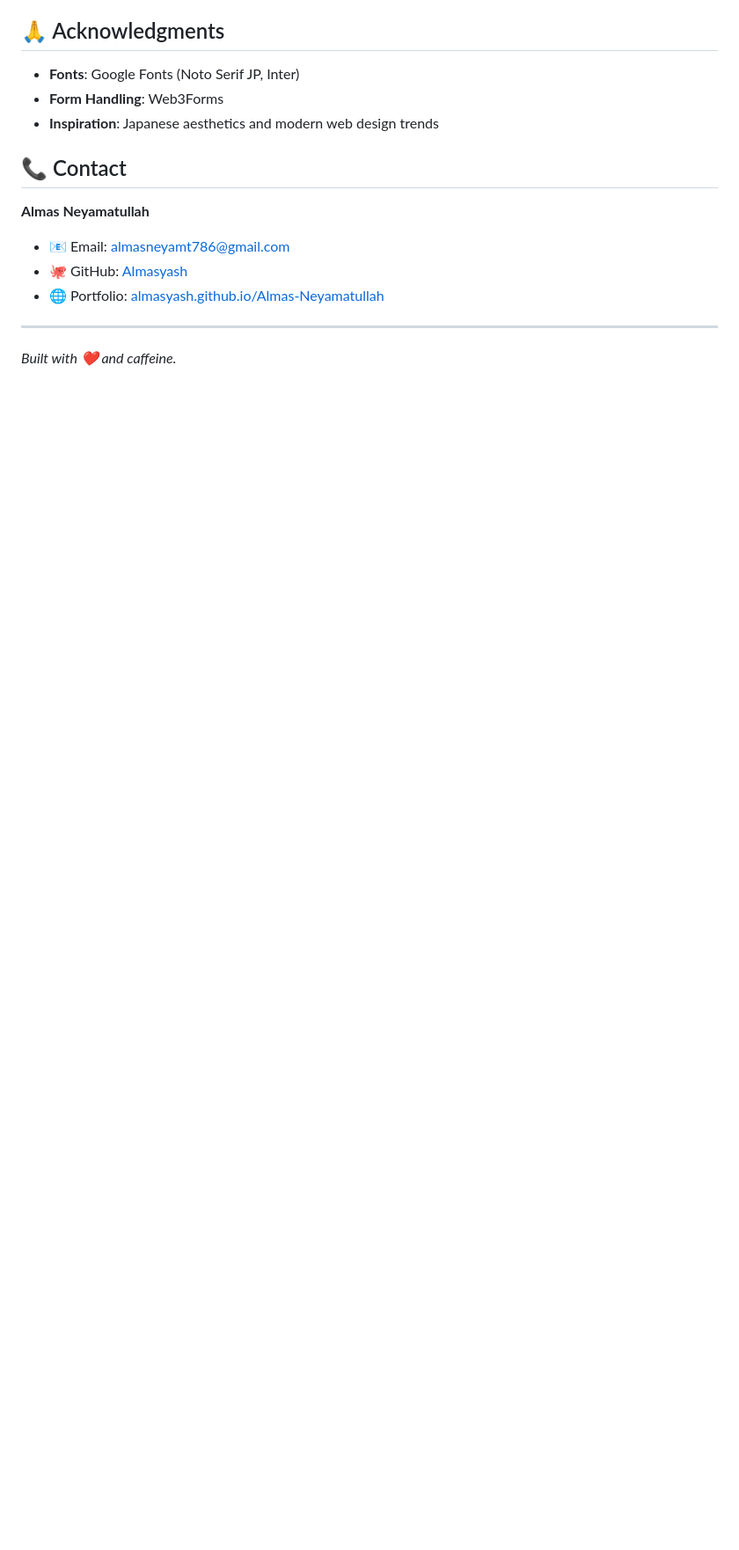
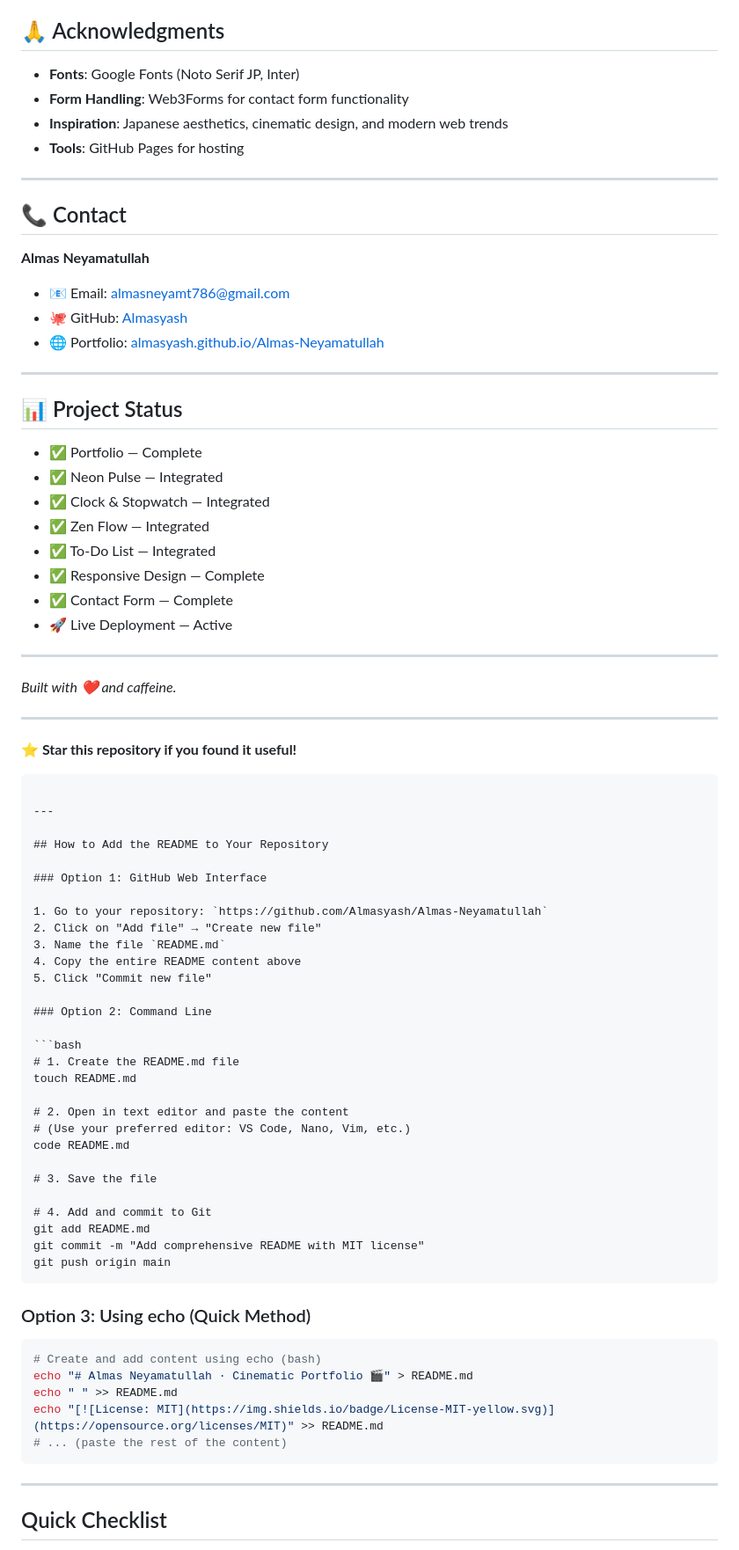
Before and after one commit to Almasyash/Almas-Neyamatullah, a Markdown page: README.md, the part around one of its changes. Shown at 88% size. Drawn GitHub-style; blank space fills up the shorter version.

````diff
--- a/README.md
+++ b/README.md
@@ -147,16 +252,82 @@ This project is licensed under the MIT License — see the [LICENSE](LICENSE) fi
 ## 🙏 Acknowledgments
 
 - **Fonts**: Google Fonts (Noto Serif JP, Inter)
-- **Form Handling**: Web3Forms
-- **Inspiration**: Japanese aesthetics and modern web design trends
+- **Form Handling**: Web3Forms for contact form functionality
+- **Inspiration**: Japanese aesthetics, cinematic design, and modern web trends
+- **Tools**: GitHub Pages for hosting
+
+---
 
 ## 📞 Contact
 
 **Almas Neyamatullah**
-- 📧 Email: almasneyamt786@gmail.com
+- 📧 Email: [almasneyamt786@gmail.com](mailto:almasneyamt786@gmail.com)
 - 🐙 GitHub: [Almasyash](https://github.com/Almasyash)
 - 🌐 Portfolio: [almasyash.github.io/Almas-Neyamatullah](https://almasyash.github.io/Almas-Neyamatullah/)
 
 ---
 
+## 📊 Project Status
+
+- ✅ Portfolio — Complete
+- ✅ Neon Pulse — Integrated
+- ✅ Clock & Stopwatch — Integrated
+- ✅ Zen Flow — Integrated
+- ✅ To-Do List — Integrated
+- ✅ Responsive Design — Complete
+- ✅ Contact Form — Complete
+- 🚀 Live Deployment — Active
+
+---
+
 *Built with ❤️ and caffeine.*
+
+---
+
+**⭐ Star this repository if you found it useful!**
+```
+
+---
+
+## How to Add the README to Your Repository
+
+### Option 1: GitHub Web Interface
+
+1. Go to your repository: `https://github.com/Almasyash/Almas-Neyamatullah`
+2. Click on "Add file" → "Create new file"
+3. Name the file `README.md`
+4. Copy the entire README content above
+5. Click "Commit new file"
+
+### Option 2: Command Line
+
+```bash
+# 1. Create the README.md file
+touch README.md
+
+# 2. Open in text editor and paste the content
+# (Use your preferred editor: VS Code, Nano, Vim, etc.)
+code README.md
+
+# 3. Save the file
+
+# 4. Add and commit to Git
+git add README.md
+git commit -m "Add comprehensive README with MIT license"
+git push origin main
+```
+
+### Option 3: Using echo (Quick Method)
+
+```bash
+# Create and add content using echo (bash)
+echo "# Almas Neyamatullah · Cinematic Portfolio 🎬" > README.md
+echo " " >> README.md
+echo "[![License: MIT](https://img.shields.io/badge/License-MIT-yellow.svg)](https://opensource.org/licenses/MIT)" >> README.md
+# ... (paste the rest of the content)
+```
+
+---
+
+## Quick Checklist
+
````
Also changed, not shown: other parts of README.md (+164 -44 lines).
